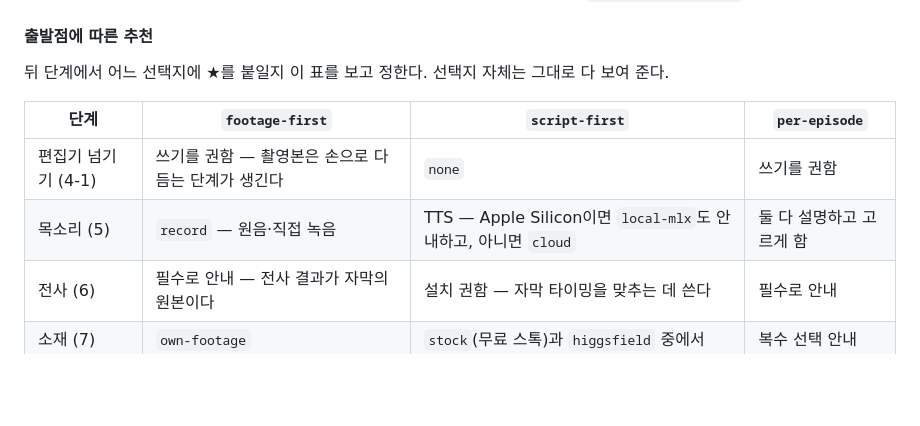
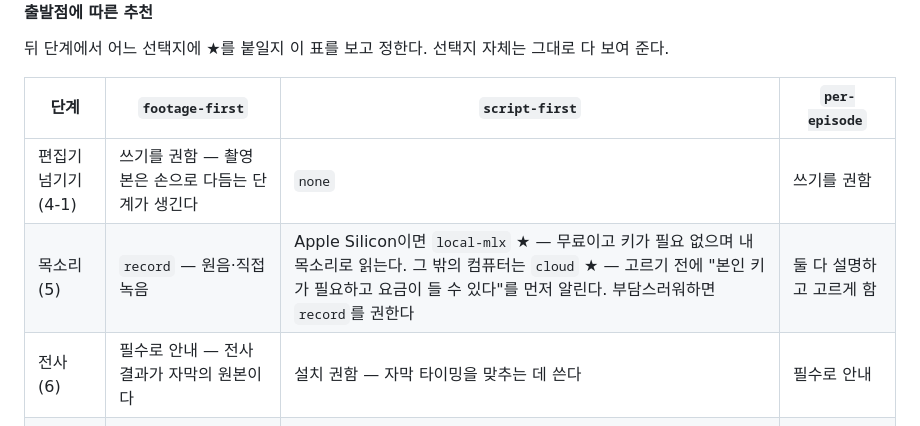
Before and after one commit to Bejoowon/video-harness, a Markdown page: skills/video-harness-setup/SKILL.md, the part around the change. Drawn GitHub-style; blank space fills up the shorter version.

```diff
--- a/skills/video-harness-setup/SKILL.md
+++ b/skills/video-harness-setup/SKILL.md
@@ -84,7 +84,7 @@ python3 "${SKILL_DIR}/scripts/preflight.py" "<ws>" --json
 | 단계 | `footage-first` | `script-first` | `per-episode` |
 |---|---|---|---|
 | 편집기 넘기기 (4-1) | 쓰기를 권함 — 촬영본은 손으로 다듬는 단계가 생긴다 | `none` | 쓰기를 권함 |
-| 목소리 (5) | `record` — 원음·직접 녹음 | TTS — Apple Silicon이면 `local-mlx`도 안내하고, 아니면 `cloud` | 둘 다 설명하고 고르게 함 |
+| 목소리 (5) | `record` — 원음·직접 녹음 | Apple Silicon이면 `local-mlx` ★ — 무료이고 키가 필요 없으며 내 목소리로 읽는다. 그 밖의 컴퓨터는 `cloud` ★ — 고르기 전에 "본인 키가 필요하고 요금이 들 수 있다"를 먼저 알린다. 부담스러워하면 `record`를 권한다 | 둘 다 설명하고 고르게 함 |
 | 전사 (6) | 필수로 안내 — 전사 결과가 자막의 원본이다 | 설치 권함 — 자막 타이밍을 맞추는 데 쓴다 | 필수로 안내 |
 | 소재 (7) | `own-footage` | `stock`(무료 스톡)과 `higgsfield` 중에서 | 복수 선택 안내 |
 | 레퍼런스 분석 (8) | 선택 | 권함 — 다른 채널 영상을 보고 구성을 잡는 흐름이다 | 권함 |
```
Also changed, not shown: README.md (+20 -1 lines).
